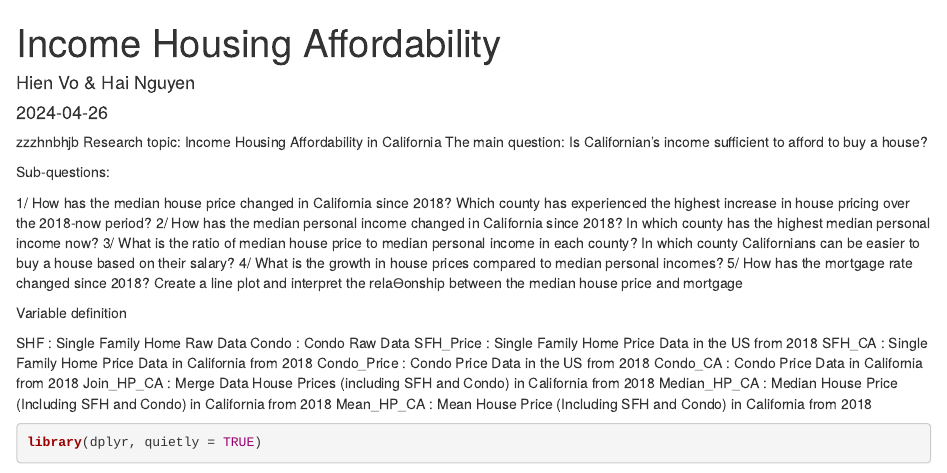
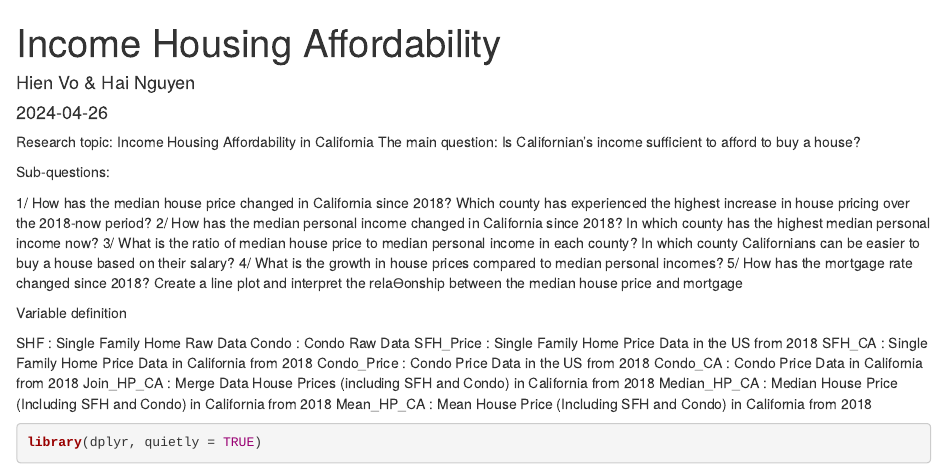
Before and after one commit to Hai2610/167R, an R Markdown document (Income Housing Affordability.Rmd): the page in a window 1100 px wide, from its top. Rendered offline with R 4.5, knitr and Pandoc, with nearby package versions; some code elsewhere in the file could not run offline.

Commit message:
Update Income Housing Affordability.Rmd

```diff
--- a/Income Housing Affordability.Rmd
+++ b/Income Housing Affordability.Rmd
@@ -5,7 +5,7 @@ date: "2024-04-26"
 output: html_document
 ---
 
-zzzhnbhjb
+
 Research topic: Income Housing Affordability in California
 The main question: Is Californian’s income sufficient to afford to buy a house?
 
```
